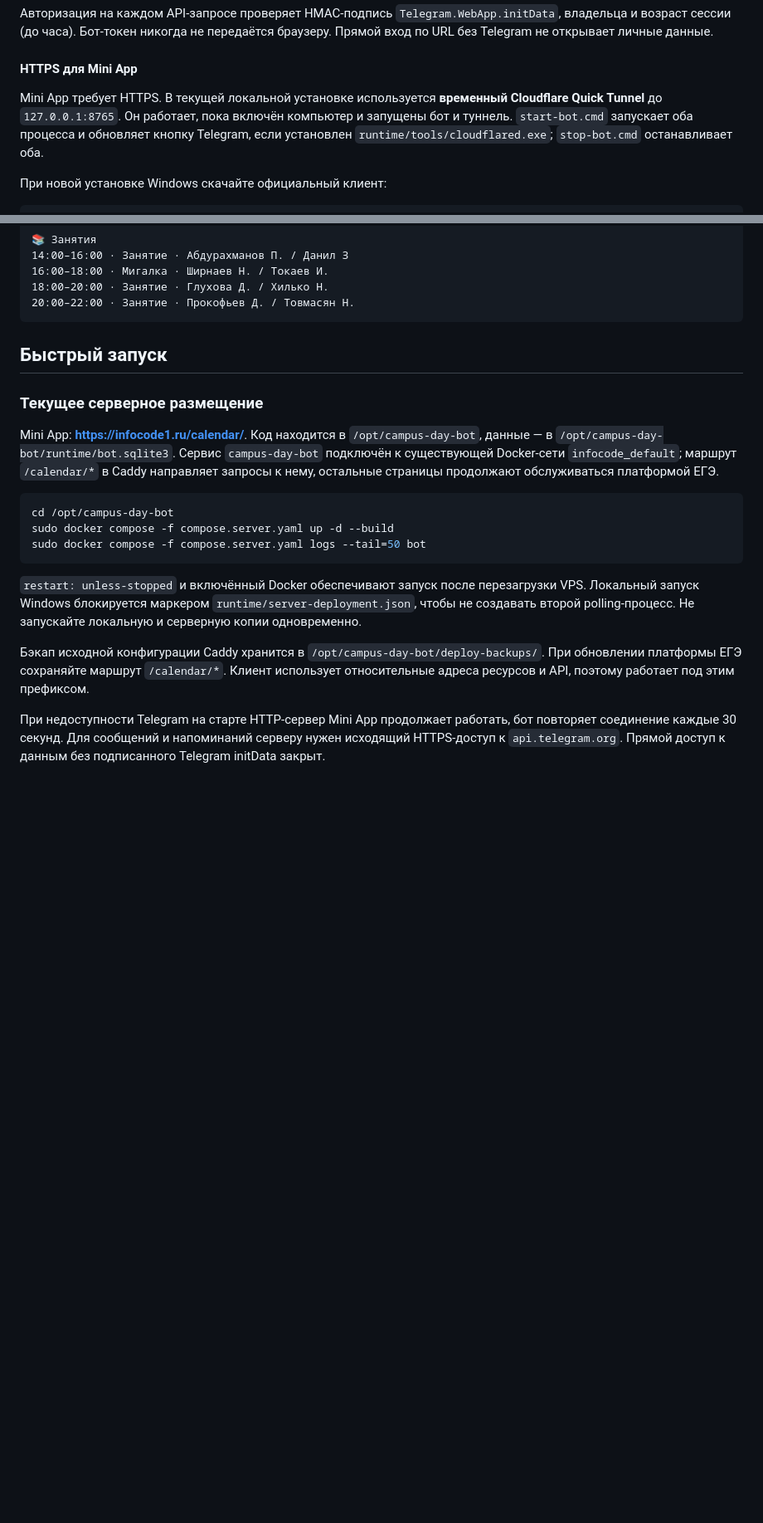
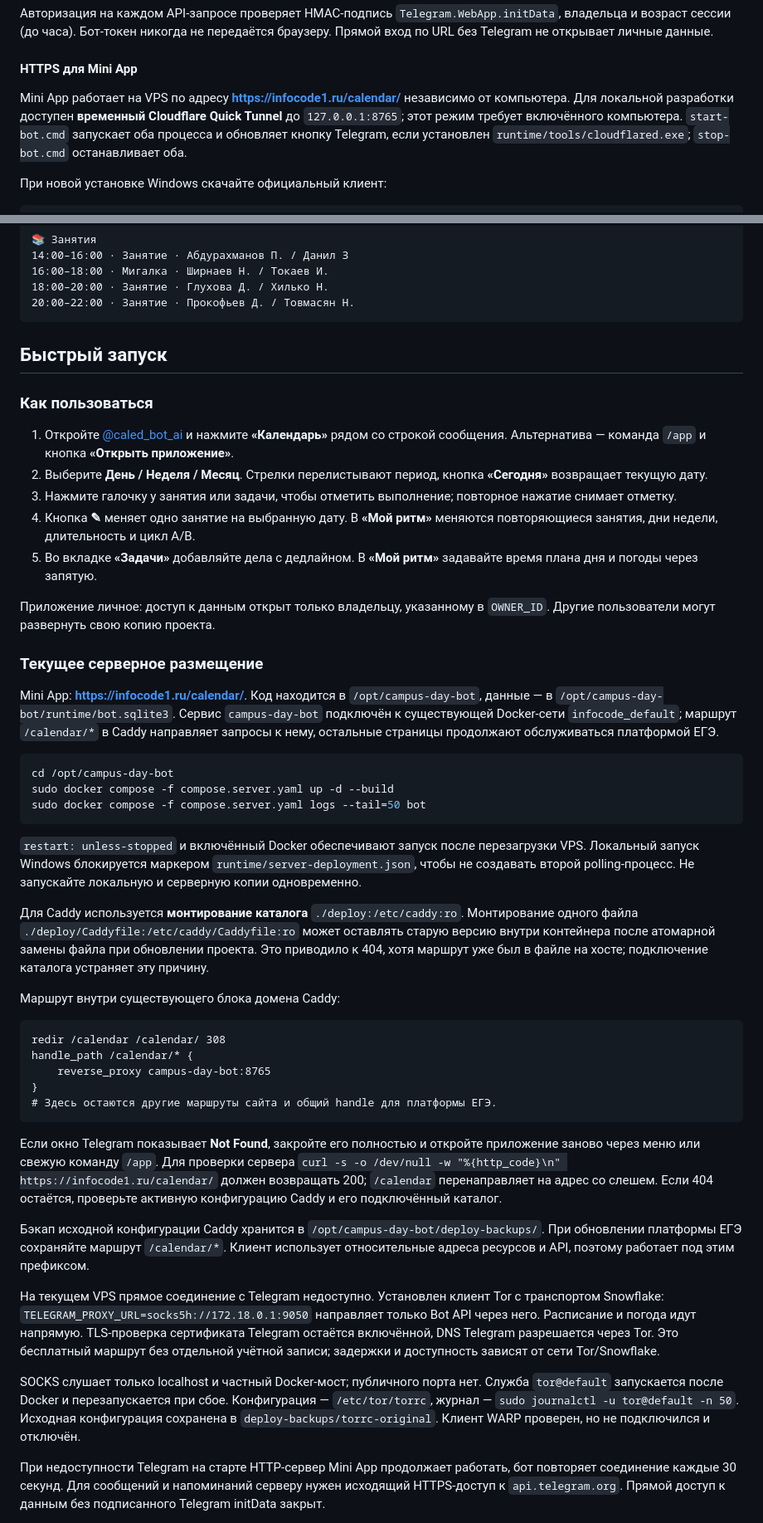
Before and after one commit to MrFerrumL/Days_calendar, a Markdown page: README.md, 2 parts joined by grey strips. Shown: that part at 83% size. GitHub-like rendering; blank space fills up the shorter version.

````diff
--- a/README.md
+++ b/README.md
@@ -159,7 +166,7 @@ flowchart LR
 
 #### HTTPS для Mini App
 
-Mini App требует HTTPS. В текущей локальной установке используется **временный Cloudflare Quick Tunnel** до `127.0.0.1:8765`. Он работает, пока включён компьютер и запущены бот и туннель. `start-bot.cmd` запускает оба процесса и обновляет кнопку Telegram, если установлен `runtime/tools/cloudflared.exe`; `stop-bot.cmd` останавливает оба.
+Mini App работает на VPS по адресу **https://infocode1.ru/calendar/** независимо от компьютера. Для локальной разработки доступен **временный Cloudflare Quick Tunnel** до `127.0.0.1:8765`; этот режим требует включённого компьютера. `start-bot.cmd` запускает оба процесса и обновляет кнопку Telegram, если установлен `runtime/tools/cloudflared.exe`; `stop-bot.cmd` останавливает оба.
 
 При новой установке Windows скачайте официальный клиент:
 
@@ -207,6 +214,16 @@ Invoke-WebRequest https://github.com/cloudflare/cloudflared/releases/latest/down
 
 ## Быстрый запуск
 
+### Как пользоваться
+
+1. Откройте [@caled_bot_ai](https://t.me/caled_bot_ai) и нажмите **«Календарь»** рядом со строкой сообщения. Альтернатива — команда `/app` и кнопка **«Открыть приложение»**.
+2. Выберите **День / Неделя / Месяц**. Стрелки перелистывают период, кнопка **«Сегодня»** возвращает текущую дату.
+3. Нажмите галочку у занятия или задачи, чтобы отметить выполнение; повторное нажатие снимает отметку.
+4. Кнопка **✎** меняет одно занятие на выбранную дату. В **«Мой ритм»** меняются повторяющиеся занятия, дни недели, длительность и цикл A/B.
+5. Во вкладке **«Задачи»** добавляйте дела с дедлайном. В **«Мой ритм»** задавайте время плана дня и погоды через запятую.
+
+Приложение личное: доступ к данным открыт только владельцу, указанному в `OWNER_ID`. Другие пользователи могут развернуть свою копию проекта.
+
 ### Текущее серверное размещение
 
 Mini App: **https://infocode1.ru/calendar/**. Код находится в `/opt/campus-day-bot`, данные — в `/opt/campus-day-bot/runtime/bot.sqlite3`. Сервис `campus-day-bot` подключён к существующей Docker-сети `infocode_default`; маршрут `/calendar/*` в Caddy направляет запросы к нему, остальные страницы продолжают обслуживаться платформой ЕГЭ.
@@ -219,7 +236,25 @@ sudo docker compose -f compose.server.yaml logs --tail=50 bot
 
 `restart: unless-stopped` и включённый Docker обеспечивают запуск после перезагрузки VPS. Локальный запуск Windows блокируется маркером `runtime/server-deployment.json`, чтобы не создавать второй polling-процесс. Не запускайте локальную и серверную копии одновременно.
 
+Для Caddy используется **монтирование каталога** `./deploy:/etc/caddy:ro`. Монтирование одного файла `./deploy/Caddyfile:/etc/caddy/Caddyfile:ro` может оставлять старую версию внутри контейнера после атомарной замены файла при обновлении проекта. Это приводило к 404, хотя маршрут уже был в файле на хосте; подключение каталога устраняет эту причину.
+
+Маршрут внутри существующего блока домена Caddy:
+
+```caddyfile
+redir /calendar /calendar/ 308
+handle_path /calendar/* {
+    reverse_proxy campus-day-bot:8765
+}
+# Здесь остаются другие маршруты сайта и общий handle для платформы ЕГЭ.
+```
+
+Если окно Telegram показывает **Not Found**, закройте его полностью и откройте приложение заново через меню или свежую команду `/app`. Для проверки сервера `curl -s -o /dev/null -w "%{http_code}\n" https://infocode1.ru/calendar/` должен возвращать 200; `/calendar` перенаправляет на адрес со слешем. Если 404 остаётся, проверьте активную конфигурацию Caddy и его подключённый каталог.
+
 Бэкап исходной конфигурации Caddy хранится в `/opt/campus-day-bot/deploy-backups/`. При обновлении платформы ЕГЭ сохраняйте маршрут `/calendar/*`. Клиент использует относительные адреса ресурсов и API, поэтому работает под этим префиксом.
+
+На текущем VPS прямое соединение с Telegram недоступно. Установлен клиент Tor с транспортом Snowflake: `TELEGRAM_PROXY_URL=socks5h://172.18.0.1:9050` направляет только Bot API через него. Расписание и погода идут напрямую. TLS-проверка сертификата Telegram остаётся включённой, DNS Telegram разрешается через Tor. Это бесплатный маршрут без отдельной учётной записи; задержки и доступность зависят от сети Tor/Snowflake.
+
+SOCKS слушает только localhost и частный Docker-мост; публичного порта нет. Служба `tor@default` запускается после Docker и перезапускается при сбое. Конфигурация — `/etc/tor/torrc`, журнал — `sudo journalctl -u tor@default -n 50`. Исходная конфигурация сохранена в `deploy-backups/torrc-original`. Клиент WARP проверен, но не подключился и отключён.
 
 При недоступности Telegram на старте HTTP-сервер Mini App продолжает работать, бот повторяет соединение каждые 30 секунд. Для сообщений и напоминаний серверу нужен исходящий HTTPS-доступ к `api.telegram.org`. Прямой доступ к данным без подписанного Telegram initData закрыт.
 
````
Also changed, not shown: other parts of README.md (+10 -3 lines), THIRD_PARTY.md (+5 -0 lines), docs/screenshots/edit-rule.jpg (added), docs/screenshots/week.jpg (added), 4 other files.
